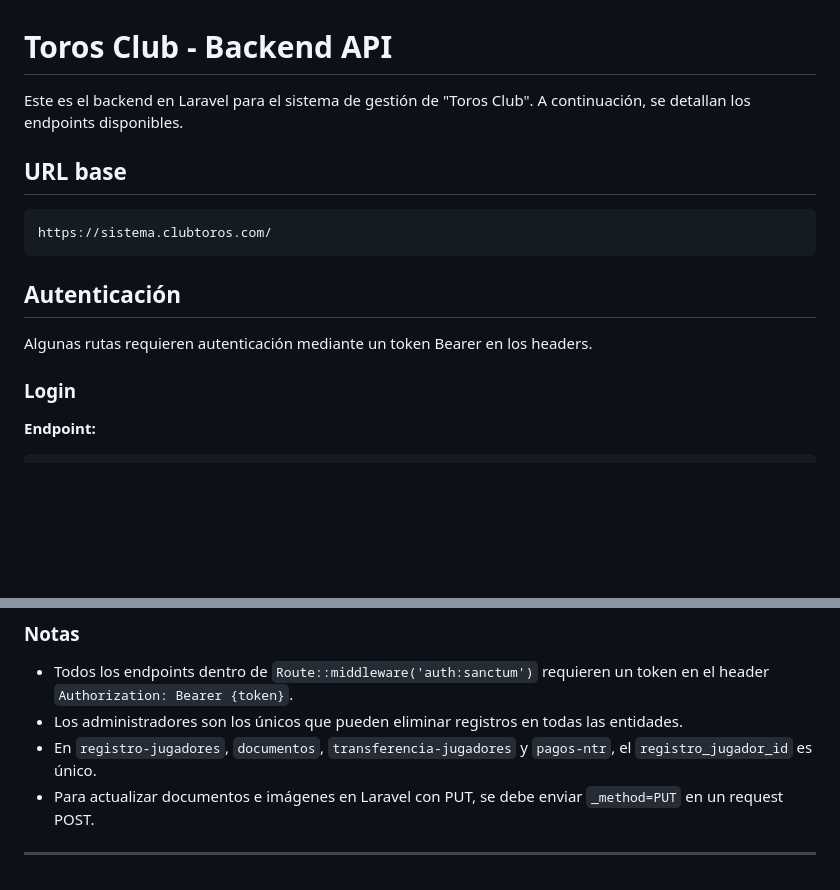
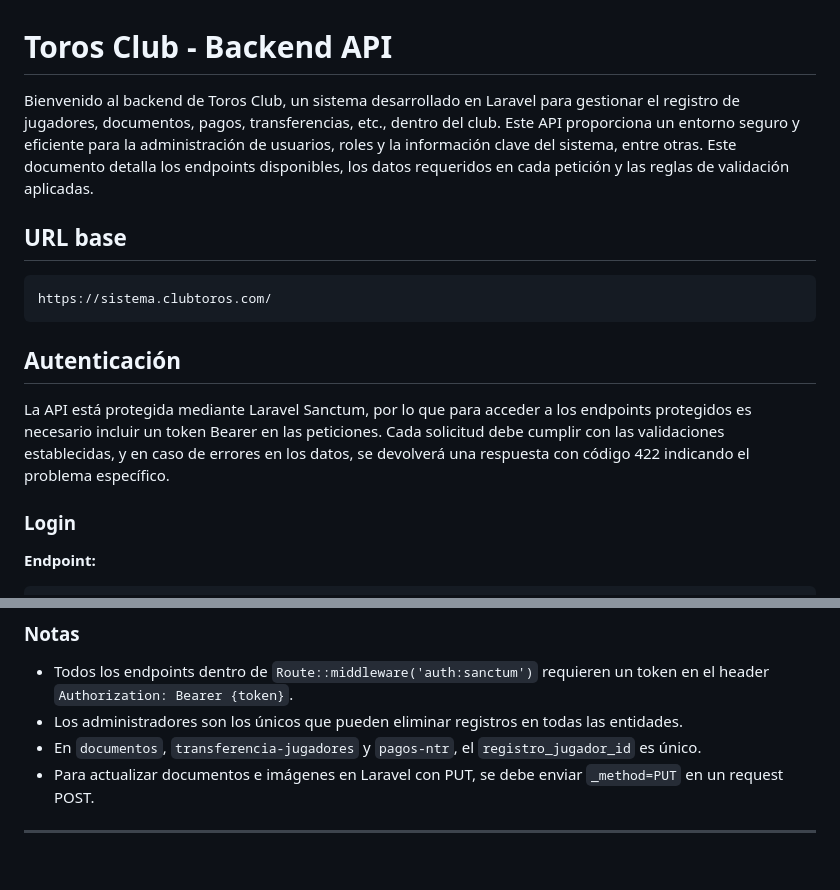
Before and after one commit to s21sistemas/toros-club, a Markdown page: backend/README.md, 2 parts joined by grey strips. GitHub-like rendering; blank space fills up the shorter version.

Commit message:
Acomodo de Readme.md

```diff
--- a/backend/README.md
+++ b/backend/README.md
@@ -1,7 +1,7 @@
 # Toros Club - Backend API
 
-Este es el backend en Laravel para el sistema de gestión de "Toros Club".
-A continuación, se detallan los endpoints disponibles.
+Bienvenido al backend de Toros Club, un sistema desarrollado en Laravel para gestionar el registro de jugadores, documentos, pagos, transferencias, etc., dentro del club. Este API proporciona un entorno seguro y eficiente para la administración de usuarios, roles y la información clave del sistema, entre otras.
+Este documento detalla los endpoints disponibles, los datos requeridos en cada petición y las reglas de validación aplicadas.
 
 ## URL base
 
@@ -11,7 +11,8 @@ https://sistema.clubtoros.com/
 
 ## Autenticación
 
-Algunas rutas requieren autenticación mediante un token Bearer en los headers.
+La API está protegida mediante Laravel Sanctum, por lo que para acceder a los endpoints protegidos es necesario incluir un token Bearer en las peticiones.
+Cada solicitud debe cumplir con las validaciones establecidas, y en caso de errores en los datos, se devolverá una respuesta con código 422 indicando el problema específico.
 
 ### **Login**
 
@@ -336,7 +337,7 @@ DELETE /pagos-ntr/{id} (Solo admin)
 
 -   Todos los endpoints dentro de `Route::middleware('auth:sanctum')` requieren un token en el header `Authorization: Bearer {token}`.
 -   Los administradores son los únicos que pueden eliminar registros en todas las entidades.
--   En `registro-jugadores`, `documentos`, `transferencia-jugadores` y `pagos-ntr`, el `registro_jugador_id` es único.
+-   En `documentos`, `transferencia-jugadores` y `pagos-ntr`, el `registro_jugador_id` es único.
 -   Para actualizar documentos e imágenes en Laravel con PUT, se debe enviar `_method=PUT` en un request POST.
 
 ---
```
